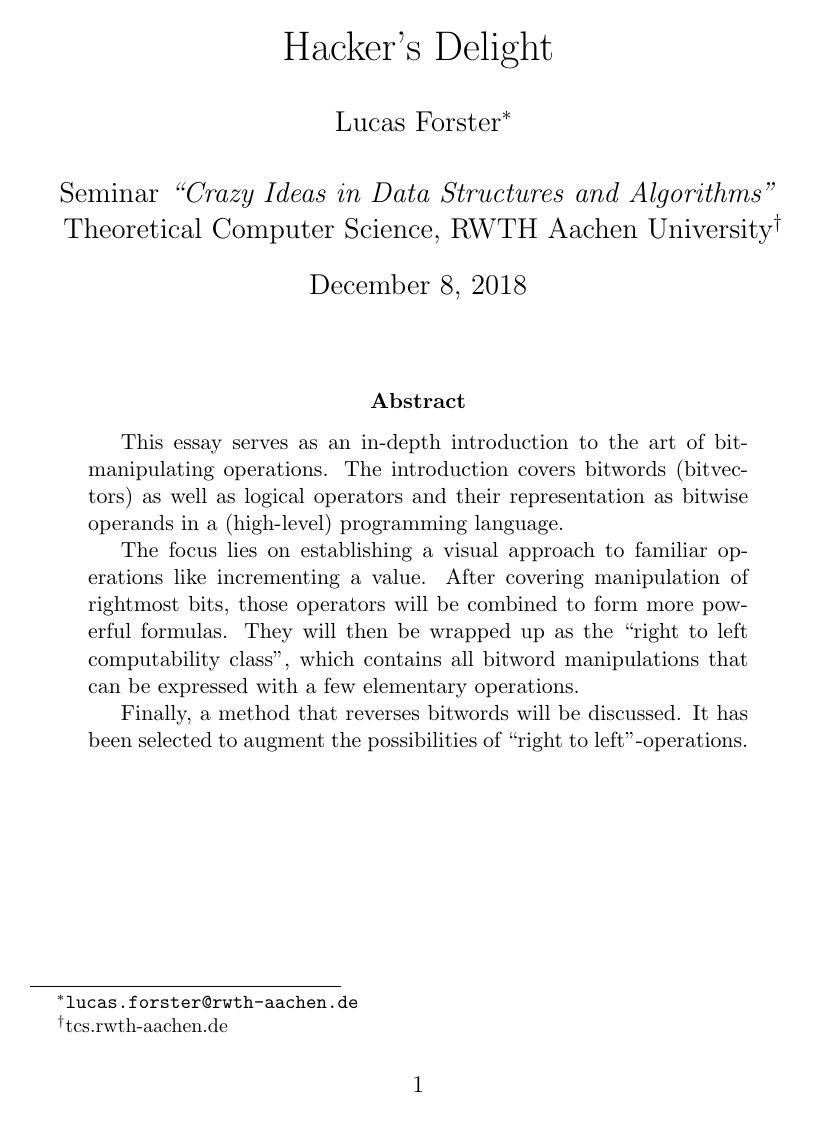
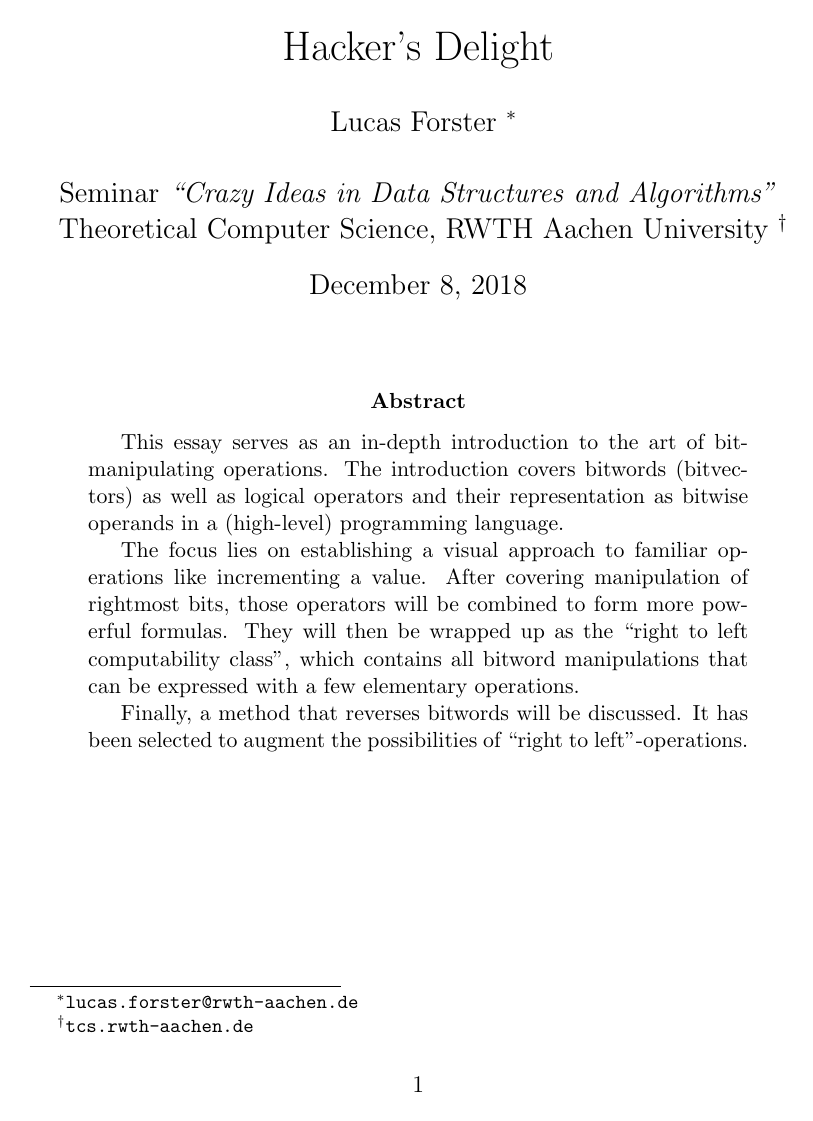
Before and after one commit to LucasForster/hackers-delight, a LaTeX paper (main.tex): page 1 of 2. Compiled offline with pdfLaTeX.

Commit message:
:art: Format code
Remove tabs
Remove commenting-out newlines

```diff
--- a/main.tex
+++ b/main.tex
@@ -12,20 +12,24 @@
 
 % COMMANDS
 \makeatletter
+
 \let\lstinline@original\lstinline
-\renewcommand{\lstinline}[1]{%
-    \ifmmode\text{\lstinline@original{#1}}%
-    \else\lstinline@original{#1}%
+\renewcommand{\lstinline}[1]{
+    \ifmmode\text{\lstinline@original{#1}}
+    \else\lstinline@original{#1}
     \fi}
+
 \makeatother
 
 % TITLE, AUTHOR
 \title{Hacker's Delight}
-\author{%
-Lucas Forster\thanks{\texttt{lucas.forster@rwth-aachen.de}}\\%
-~\\%
-Seminar \emph{``Crazy Ideas in Data Structures and Algorithms''}\\%
-Theoretical Computer Science, RWTH Aachen University\thanks{tcs.rwth-aachen.de}%
+\author{
+    Lucas Forster
+    \thanks{\texttt{lucas.forster@rwth-aachen.de}}\\
+    ~\\
+    Seminar \emph{``Crazy Ideas in Data Structures and Algorithms''}\\
+    Theoretical Computer Science, RWTH Aachen University
+    \thanks{\texttt{tcs.rwth-aachen.de}}
 }
 
 % DOCUMENT
```
